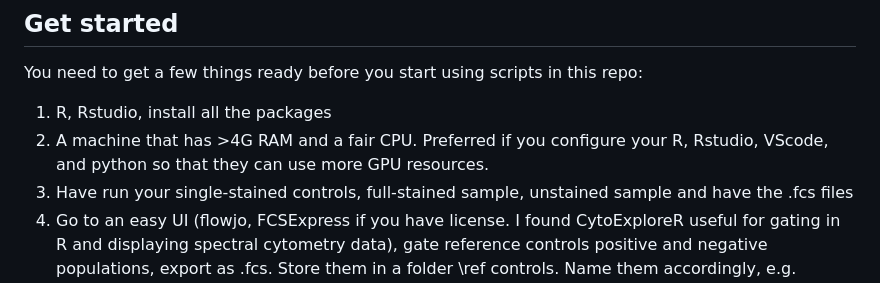
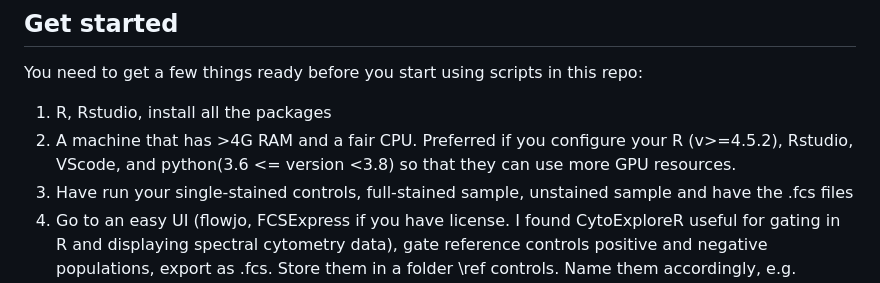
Before and after one commit to liveanddeadcat/Yuchen-s-little-spectral-flow-, a Markdown page: README.md, the part around the change. GitHub-like rendering.

```diff
--- a/README.md
+++ b/README.md
@@ -19,7 +19,7 @@ Don't worry if that's causing mathphobia. As long as you get all elements ready
 ## Get started
 You need to get a few things ready before you start using scripts in this repo:
 1. R, Rstudio, install all the packages
-2. A machine that has >4G RAM and a fair CPU. Preferred if you configure your R, Rstudio, VScode, and python so that they can use more GPU resources.
+2. A machine that has >4G RAM and a fair CPU. Preferred if you configure your R (v>=4.5.2), Rstudio, VScode, and python(3.6 <= version <3.8) so that they can use more GPU resources.
 3. Have run your single-stained controls, full-stained sample, unstained sample and have the .fcs files
 4. Go to an easy UI (flowjo, FCSExpress if you have license. I found CytoExploreR useful for gating in R and displaying spectral cytometry data), gate reference controls positive and negative populations, export as .fcs. Store them in a folder \ref controls. Name them accordingly, e.g. CD3_BV650_neg, CD3_BV650_pos
 5. If you like, gate the unstained sample by the size gate, and export as .fcs, store it in \af. You can explore using multiple AFs too. Just add more AF parameters in your model.
```
